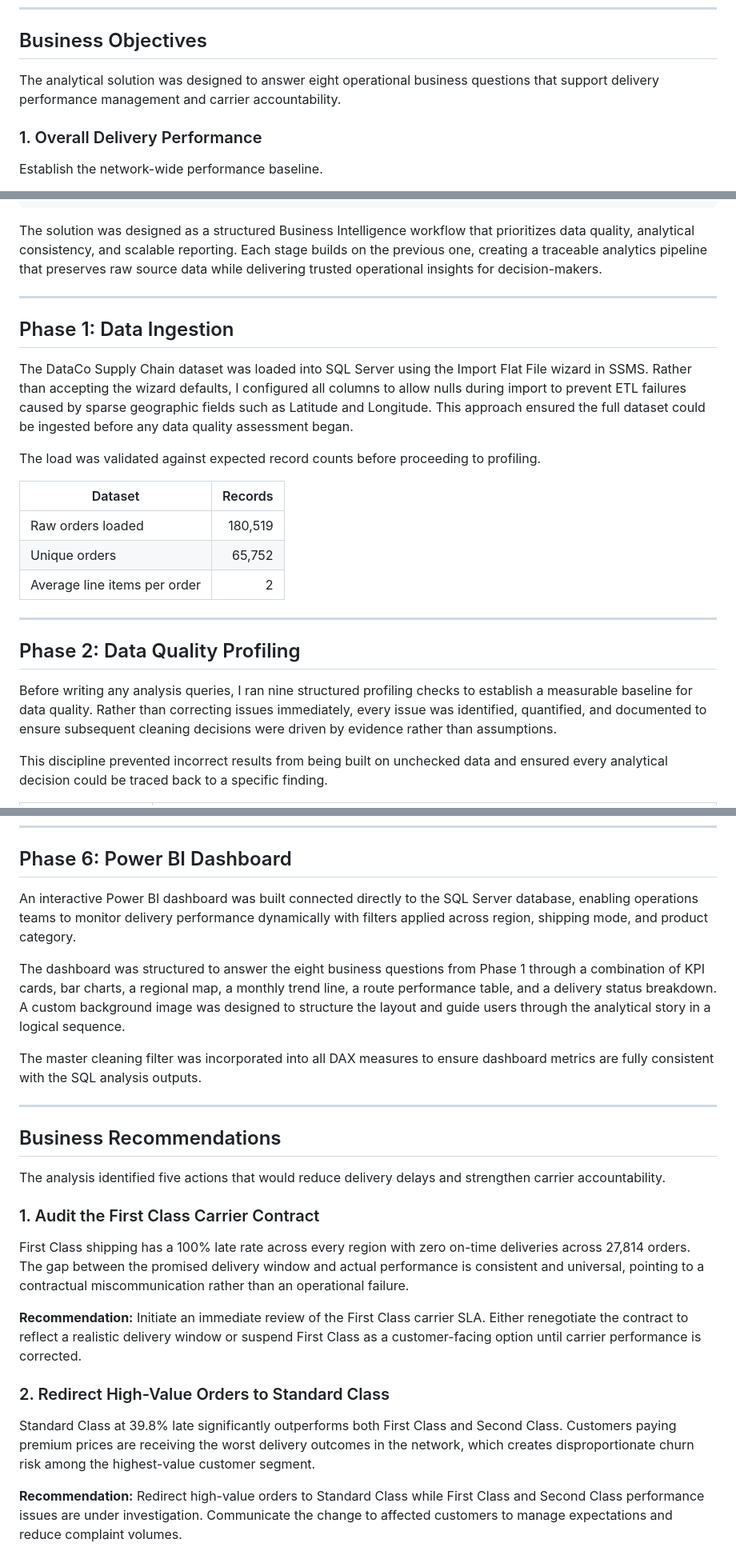
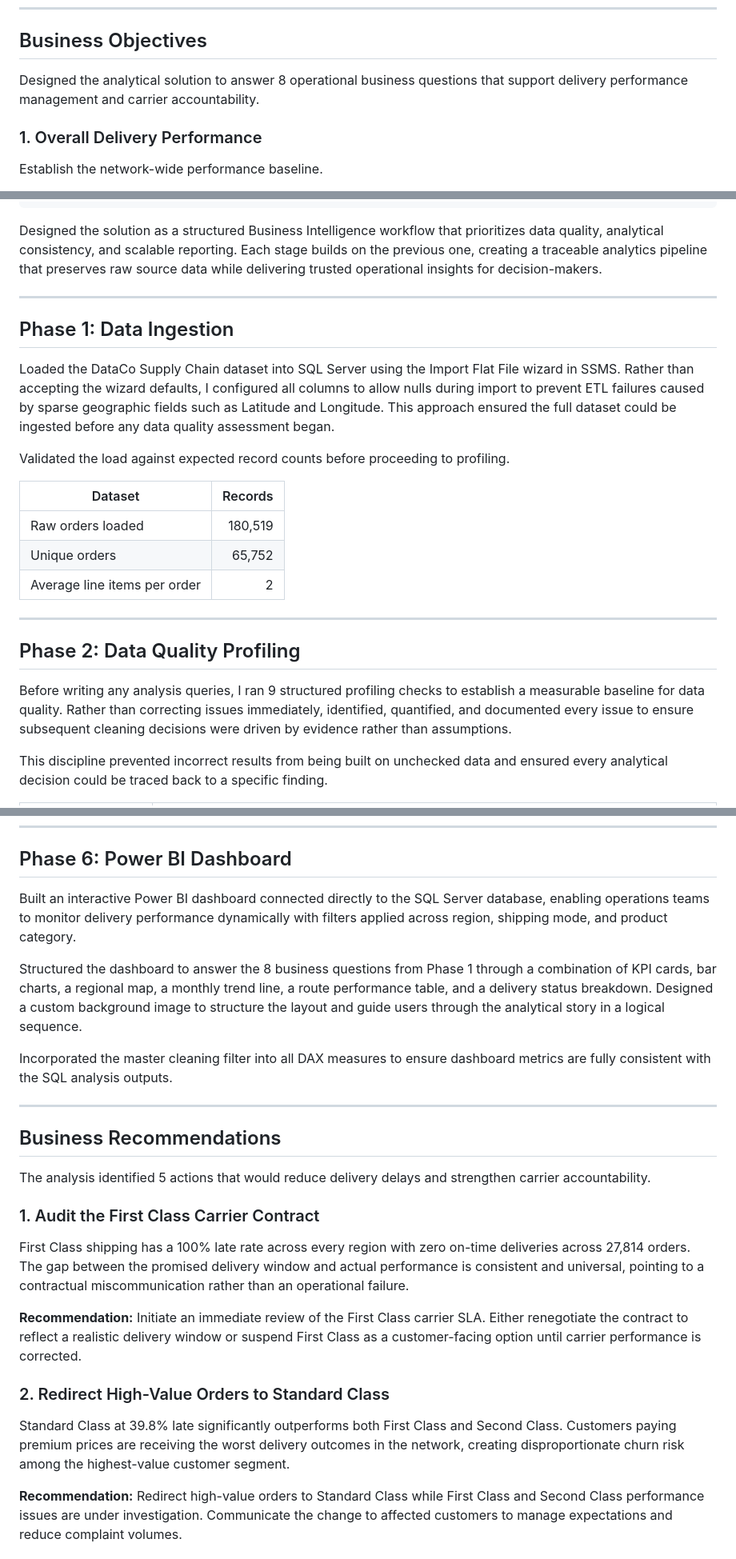
Before and after one commit to Abijahkabiro/Supply_chain_delay_analysis, a Markdown page: README.md, 3 parts joined by grey strips. Shown at 80% size. Rendered like a GitHub page.

````diff
--- a/README.md
+++ b/README.md
@@ -26,7 +26,7 @@ I built this analytical solution to bridge that gap by transforming raw transact
 
 ## Business Objectives
 
-The analytical solution was designed to answer eight operational business questions that support delivery performance management and carrier accountability.
+Designed the analytical solution to answer 8 operational business questions that support delivery performance management and carrier accountability.
 
 ### 1. Overall Delivery Performance
 
@@ -124,15 +124,15 @@ Google Sheets Reporting Layer
 Power BI Executive Dashboard
 ```
 
-The solution was designed as a structured Business Intelligence workflow that prioritizes data quality, analytical consistency, and scalable reporting. Each stage builds on the previous one, creating a traceable analytics pipeline that preserves raw source data while delivering trusted operational insights for decision-makers.
+Designed the solution as a structured Business Intelligence workflow that prioritizes data quality, analytical consistency, and scalable reporting. Each stage builds on the previous one, creating a traceable analytics pipeline that preserves raw source data while delivering trusted operational insights for decision-makers.
 
 ---
 
 ## Phase 1: Data Ingestion
 
-The DataCo Supply Chain dataset was loaded into SQL Server using the Import Flat File wizard in SSMS. Rather than accepting the wizard defaults, I configured all columns to allow nulls during import to prevent ETL failures caused by sparse geographic fields such as Latitude and Longitude. This approach ensured the full dataset could be ingested before any data quality assessment began.
+Loaded the DataCo Supply Chain dataset into SQL Server using the Import Flat File wizard in SSMS. Rather than accepting the wizard defaults, I configured all columns to allow nulls during import to prevent ETL failures caused by sparse geographic fields such as Latitude and Longitude. This approach ensured the full dataset could be ingested before any data quality assessment began.
 
-The load was validated against expected record counts before proceeding to profiling.
+Validated the load against expected record counts before proceeding to profiling.
 
 | Dataset | Records |
 |---|---:|
@@ -144,7 +144,7 @@ The load was validated against expected record counts before proceeding to profi
 
 ## Phase 2: Data Quality Profiling
 
-Before writing any analysis queries, I ran nine structured profiling checks to establish a measurable baseline for data quality. Rather than correcting issues immediately, every issue was identified, quantified, and documented to ensure subsequent cleaning decisions were driven by evidence rather than assumptions.
+Before writing any analysis queries, I ran 9 structured profiling checks to establish a measurable baseline for data quality. Rather than correcting issues immediately, identified, quantified, and documented every issue to ensure subsequent cleaning decisions were driven by evidence rather than assumptions.
 
 This discipline prevented incorrect results from being built on unchecked data and ensured every analytical decision could be traced back to a specific finding.
 
@@ -247,17 +247,17 @@ A four-tab Google Sheets workbook was built to translate SQL outputs into stakeh
 
 ## Phase 6: Power BI Dashboard
 
-An interactive Power BI dashboard was built connected directly to the SQL Server database, enabling operations teams to monitor delivery performance dynamically with filters applied across region, shipping mode, and product category.
+Built an interactive Power BI dashboard connected directly to the SQL Server database, enabling operations teams to monitor delivery performance dynamically with filters applied across region, shipping mode, and product category.
 
-The dashboard was structured to answer the eight business questions from Phase 1 through a combination of KPI cards, bar charts, a regional map, a monthly trend line, a route performance table, and a delivery status breakdown. A custom background image was designed to structure the layout and guide users through the analytical story in a logical sequence.
+Structured the dashboard to answer the 8 business questions from Phase 1 through a combination of KPI cards, bar charts, a regional map, a monthly trend line, a route performance table, and a delivery status breakdown. Designed a custom background image to structure the layout and guide users through the analytical story in a logical sequence.
 
-The master cleaning filter was incorporated into all DAX measures to ensure dashboard metrics are fully consistent with the SQL analysis outputs.
+Incorporated the master cleaning filter into all DAX measures to ensure dashboard metrics are fully consistent with the SQL analysis outputs.
 
 ---
 
 ## Business Recommendations
 
-The analysis identified five actions that would reduce delivery delays and strengthen carrier accountability.
+The analysis identified 5 actions that would reduce delivery delays and strengthen carrier accountability.
 
 ### 1. Audit the First Class Carrier Contract
 
@@ -267,7 +267,7 @@ First Class shipping has a 100% late rate across every region with zero on-time
 
 ### 2. Redirect High-Value Orders to Standard Class
 
-Standard Class at 39.8% late significantly outperforms both First Class and Second Class. Customers paying premium prices are receiving the worst delivery outcomes in the network, which creates disproportionate churn risk among the highest-value customer segment.
+Standard Class at 39.8% late significantly outperforms both First Class and Second Class. Customers paying premium prices are receiving the worst delivery outcomes in the network, creating disproportionate churn risk among the highest-value customer segment.
 
 **Recommendation:** Redirect high-value orders to Standard Class while First Class and Second Class performance issues are under investigation. Communicate the change to affected customers to manage expectations and reduce complaint volumes.
 
````
Also changed, not shown: other parts of README.md (+17 -17 lines).
